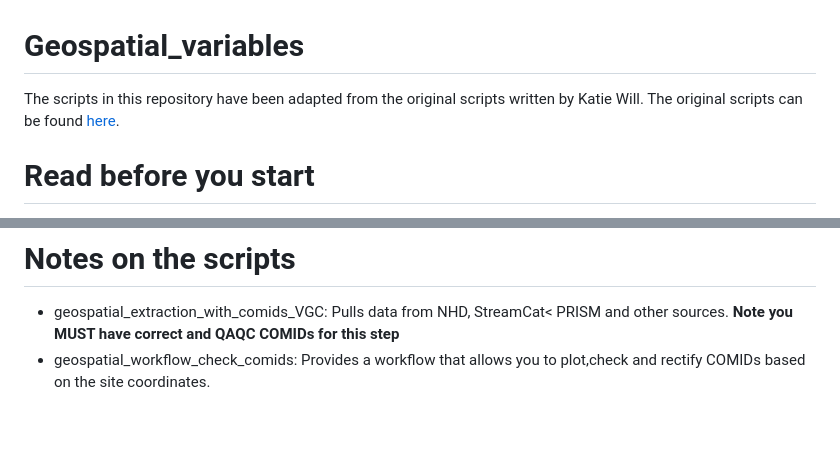
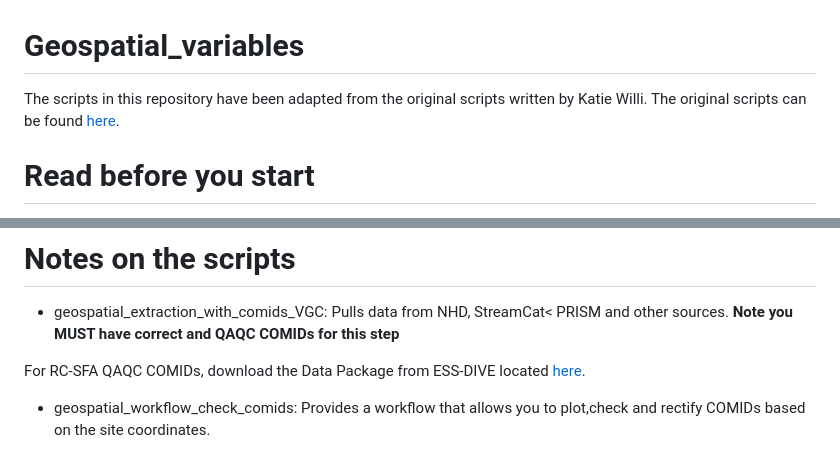
Before and after one commit to river-corridors-sfa/Geospatial_variables, a Markdown page: README.md, 2 parts joined by grey strips. GitHub-like rendering; blank space fills up the shorter version.

```diff
--- a/README.md
+++ b/README.md
@@ -1,6 +1,6 @@
 # Geospatial_variables
 
-The scripts in this repository have been adapted from the original scripts written by Katie Will. The original scripts can be found [here](https://github.com/rossyndicate/geospatial_for_conus_waters).
+The scripts in this repository have been adapted from the original scripts written by Katie Willi. The original scripts can be found [here](https://github.com/rossyndicate/geospatial_for_conus_waters).
 
 # Read before you start
 1- Clone/Fork (TBD) this repository.
@@ -16,6 +16,8 @@ Markdowns have as a default the working directories of the place where the markd
 
 # Notes on the scripts
 - geospatial_extraction_with_comids_VGC: Pulls data from NHD, StreamCat< PRISM and other sources. **Note you MUST have correct and QAQC COMIDs for this step**
+
+For RC-SFA QAQC COMIDs, download the Data Package from ESS-DIVE located [here](https://data.ess-dive.lbl.gov/view/doi:10.15485/1971251).
 - geospatial_workflow_check_comids: Provides a workflow that allows you to plot,check and rectify COMIDs based on the site coordinates.
 
 Both scripts currently run using the placeholder.csv file to exemplify the workflow. Markdowns as well as example output files are included in teh GitHub for reference.
```
